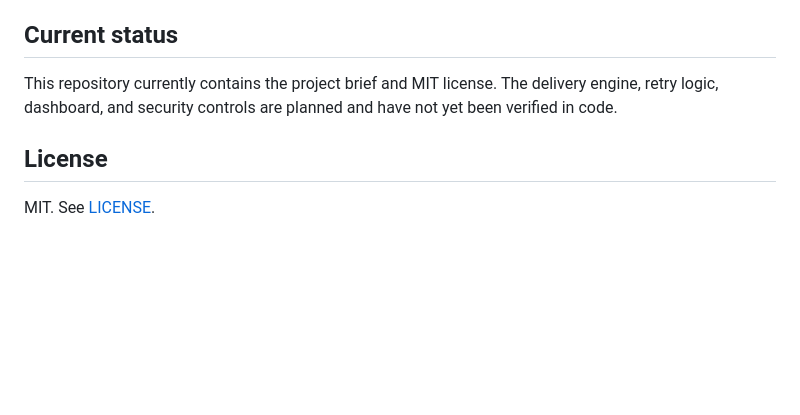
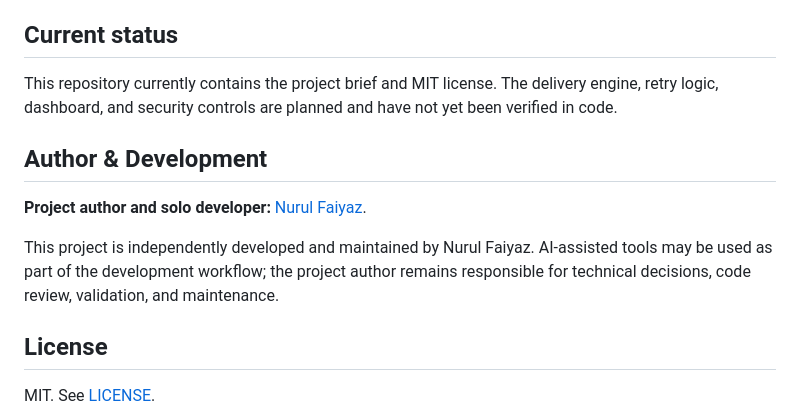
Before and after one commit to tracolerd/outboxworks, a Markdown page: README.md, the part around the change. GitHub-like rendering; blank space fills up the shorter version.

Commit message:
docs: credit solo project author and developer

```diff
--- a/README.md
+++ b/README.md
@@ -99,6 +99,12 @@ Additional safeguards:
 
 This repository currently contains the project brief and MIT license. The delivery engine, retry logic, dashboard, and security controls are planned and have not yet been verified in code.
 
+## Author & Development
+
+**Project author and solo developer:** [Nurul Faiyaz](https://github.com/tracolerd).
+
+This project is independently developed and maintained by Nurul Faiyaz. AI-assisted tools may be used as part of the development workflow; the project author remains responsible for technical decisions, code review, validation, and maintenance.
+
 ## License
 
 MIT. See [LICENSE](LICENSE).
```
